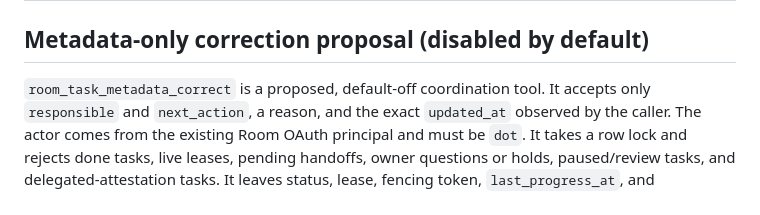
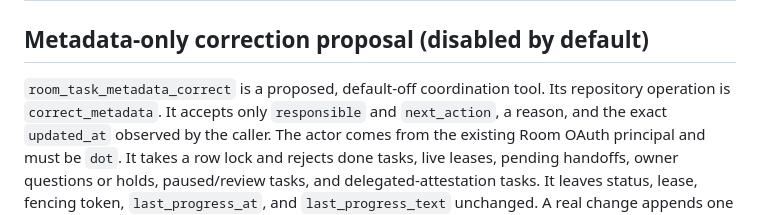
Before and after one commit to zapleoceo/muai, a Markdown page: vera3/docs/agent-room.md, the part around the change. GitHub-like rendering.

Commit message:
docs: name metadata correction repository operation

```diff
--- a/vera3/docs/agent-room.md
+++ b/vera3/docs/agent-room.md
@@ -3,6 +3,7 @@
 ## Metadata-only correction proposal (disabled by default)
 
 `room_task_metadata_correct` is a proposed, default-off coordination tool.
+Its repository operation is `correct_metadata`.
 It accepts only `responsible` and `next_action`, a reason, and the exact
 `updated_at` observed by the caller. The actor comes from the existing Room
 OAuth principal and must be `dot`. It takes a row lock and rejects done tasks,
```
